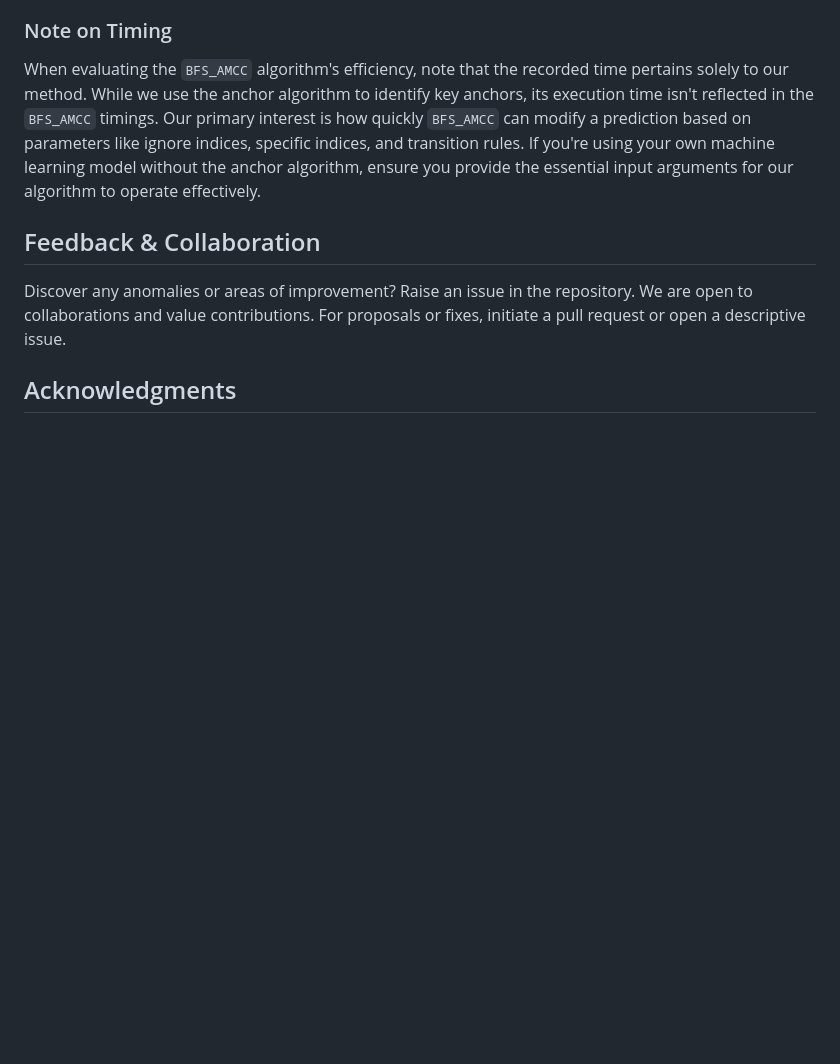
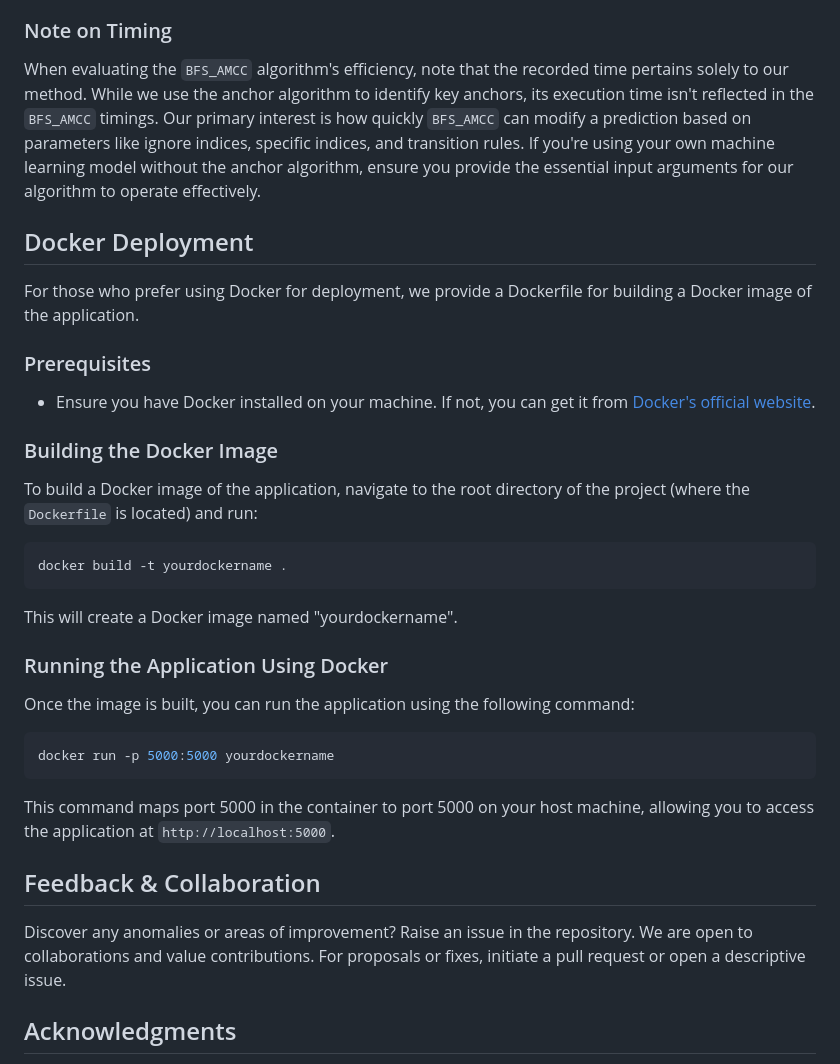
Before and after one commit to barzekar/BFS_AMCC_XAI, a Markdown page: README.md, the part around the change. GitHub-like rendering; blank space fills up the shorter version.

Commit message:
Docker deployment instructions.

````diff
--- a/README.md
+++ b/README.md
@@ -33,6 +33,35 @@ Initiate the Flask application and visit `http://localhost:5000` on your browser
 When evaluating the `BFS_AMCC` algorithm's efficiency, note that the recorded time pertains solely to our method. While we use the anchor algorithm to identify key anchors, its execution time isn't reflected in the `BFS_AMCC` timings.
 Our primary interest is how quickly `BFS_AMCC` can modify a prediction based on parameters like ignore indices, specific indices, and transition rules. If you're using your own machine learning model without the anchor algorithm, ensure you provide the essential input arguments for our algorithm to operate effectively.
 
+
+
+## Docker Deployment
+
+For those who prefer using Docker for deployment, we provide a Dockerfile for building a Docker image of the application.
+
+### Prerequisites
+- Ensure you have Docker installed on your machine. If not, you can get it from [Docker's official website](https://www.docker.com/get-started).
+
+### Building the Docker Image
+To build a Docker image of the application, navigate to the root directory of the project (where the `Dockerfile` is located) and run:
+
+```bash
+docker build -t yourdockername .
+```
+
+This will create a Docker image named "yourdockername".
+
+### Running the Application Using Docker
+Once the image is built, you can run the application using the following command:
+
+```bash
+docker run -p 5000:5000 yourdockername
+```
+This command maps port 5000 in the container to port 5000 on your host machine, allowing you to access the application at `http://localhost:5000`.
+
+
+
+
 ## Feedback & Collaboration
 
 Discover any anomalies or areas of improvement? Raise an issue in the repository. We are open to collaborations and value contributions. For proposals or fixes, initiate a pull request or open a descriptive issue.
````
